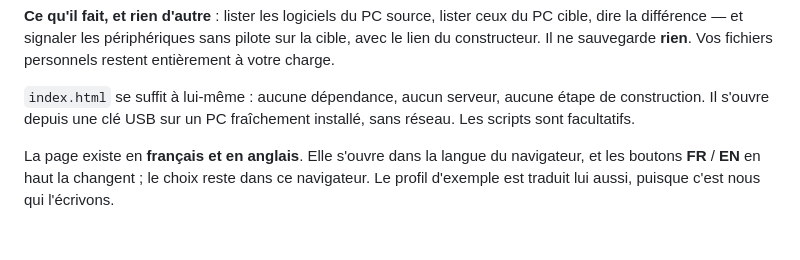
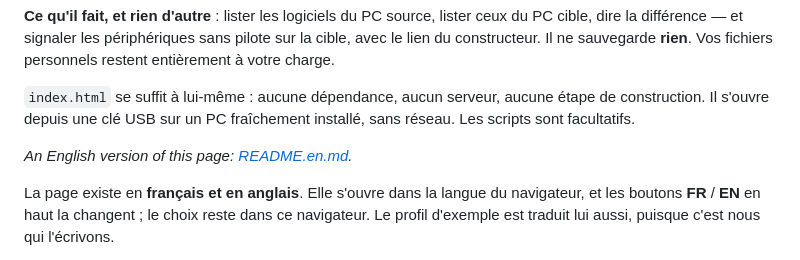
Before and after one commit to antoniman31/Migration-PC, a Markdown page: README.md, the part around the change. Rendered like a GitHub page; blank space fills up the shorter version.

```diff
--- a/README.md
+++ b/README.md
@@ -12,6 +12,8 @@ entièrement à votre charge.
 `index.html` se suffit à lui-même : aucune dépendance, aucun serveur, aucune étape de
 construction. Il s'ouvre depuis une clé USB sur un PC fraîchement installé, sans réseau.
 Les scripts sont facultatifs.
+
+*An English version of this page: [README.en.md](README.en.md).*
 
 La page existe en **français et en anglais**. Elle s'ouvre dans la langue du
 navigateur, et les boutons **FR** / **EN** en haut la changent ; le choix reste dans ce
```
Also changed, not shown: README.en.md (added, +133 -0 lines).
